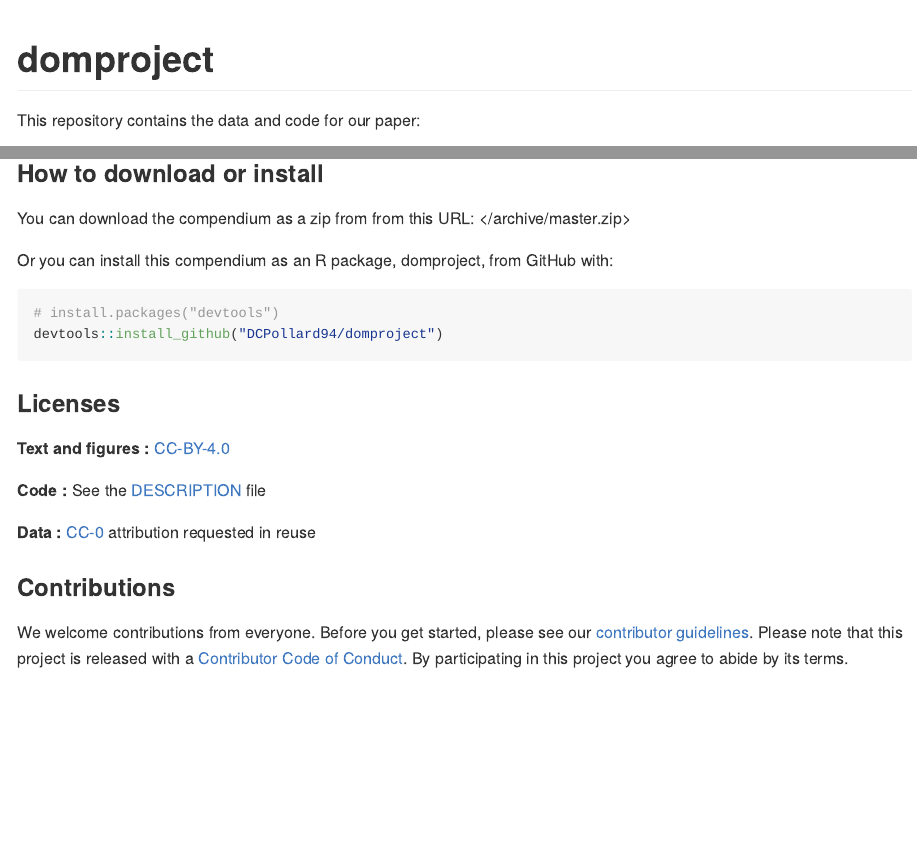
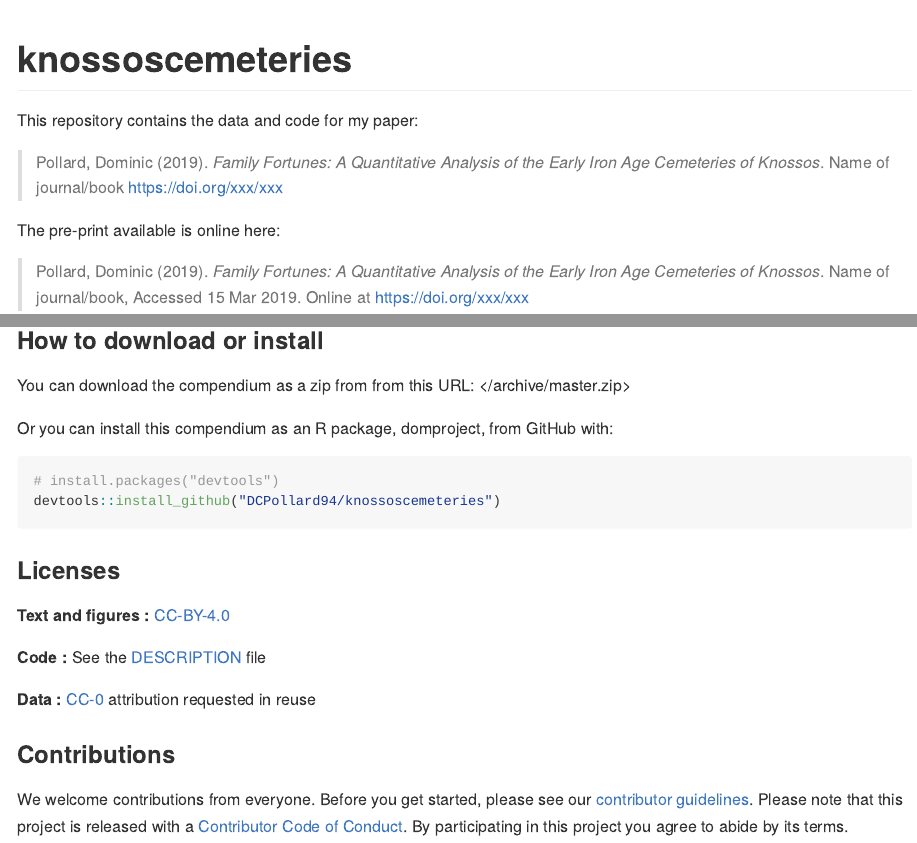
Before and after one commit to DCPollard94/knossoscemeteries, an R Markdown document (README.Rmd): the page in a window 1100 px wide, from its top, and a second part further down, joined at a grey line. Rendered offline with R 4.5, knitr and Pandoc, with nearby package versions.

Commit message:
Readme and description changes

````diff
--- a/README.Rmd
+++ b/README.Rmd
@@ -4,7 +4,7 @@ output: github_document
 
 <!-- README.md is generated from README.Rmd. Please edit that file -->
 
-```{r, echo = FALSE}
+```{r Title, echo = FALSE}
 knitr::opts_chunk$set(
   collapse = TRUE,
   comment = "#>",
@@ -15,14 +15,14 @@ Domproject <- "Title of your paper goes here"
 ```
 
-# domproject
+# knossoscemeteries
 
-This repository contains the data and code for our paper:
+This repository contains the data and code for my paper:
 
-> Authors, (YYYY). _`r Title`_. Name of journal/book <https://doi.org/xxx/xxx>
+> Pollard, Dominic (2019). _`r Title`_. Name of journal/book <https://doi.org/xxx/xxx>
 
-Our pre-print is online here:
+The pre-print available is online here:
 
-> Authors, (YYYY). _`r Title`_. Name of journal/book, Accessed `r format(Sys.Date(), "%d %b %Y")`. Online at <https://doi.org/xxx/xxx>
+> Pollard, Dominic (2019). _`r Title`_. Name of journal/book, Accessed `r format(Sys.Date(), "%d %b %Y")`. Online at <https://doi.org/xxx/xxx>
 
 
 ### How to cite
@@ -38,7 +38,7 @@ You can download the compendium as a zip from from this URL: </archive/master.zi
 Or you can install this compendium as an R package, domproject, from GitHub with:
 ```{r gh-installation, eval = FALSE}
 # install.packages("devtools")
-devtools::install_github("DCPollard94/domproject")
+devtools::install_github("DCPollard94/knossoscemeteries")
 ```
 ### Licenses
 
````
Also changed, not shown: README.md, README.Rmd (2 more changed lines), 1 other file.
